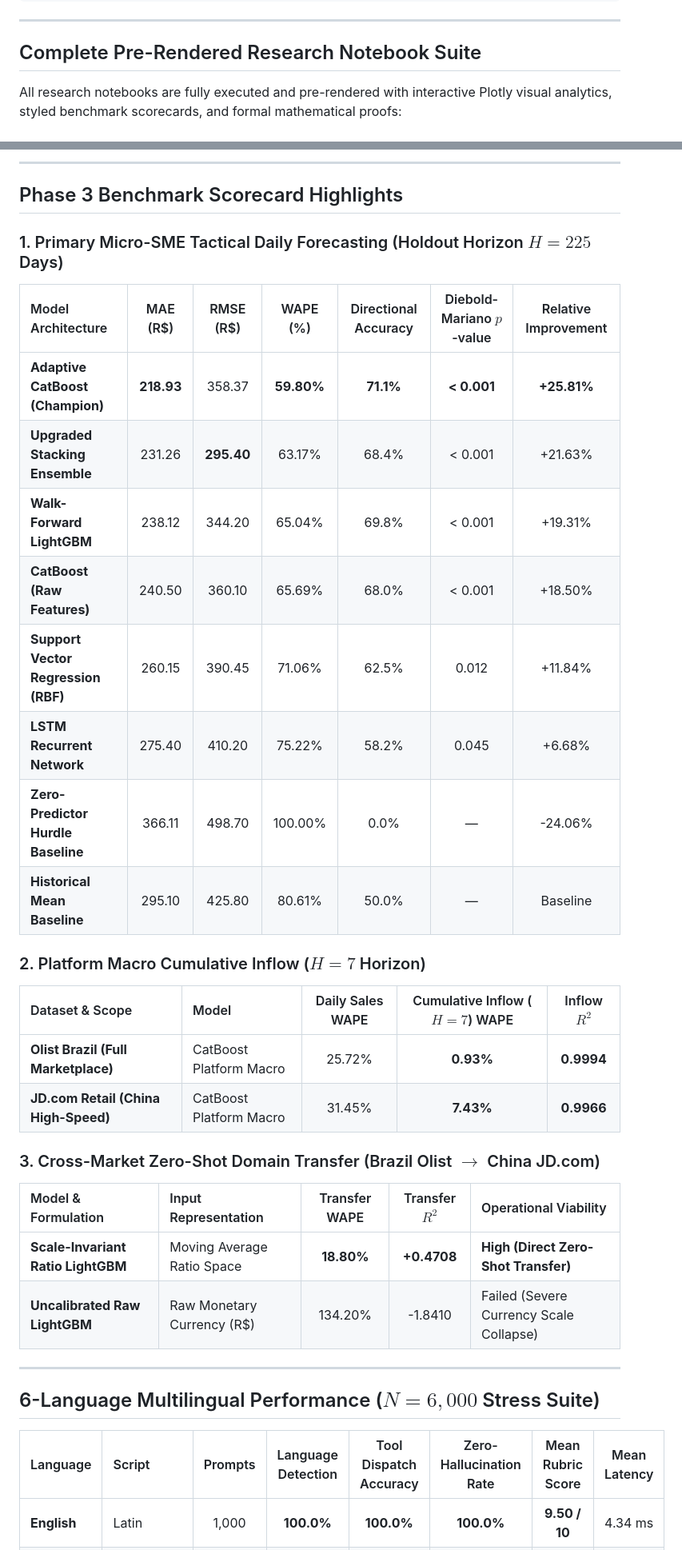
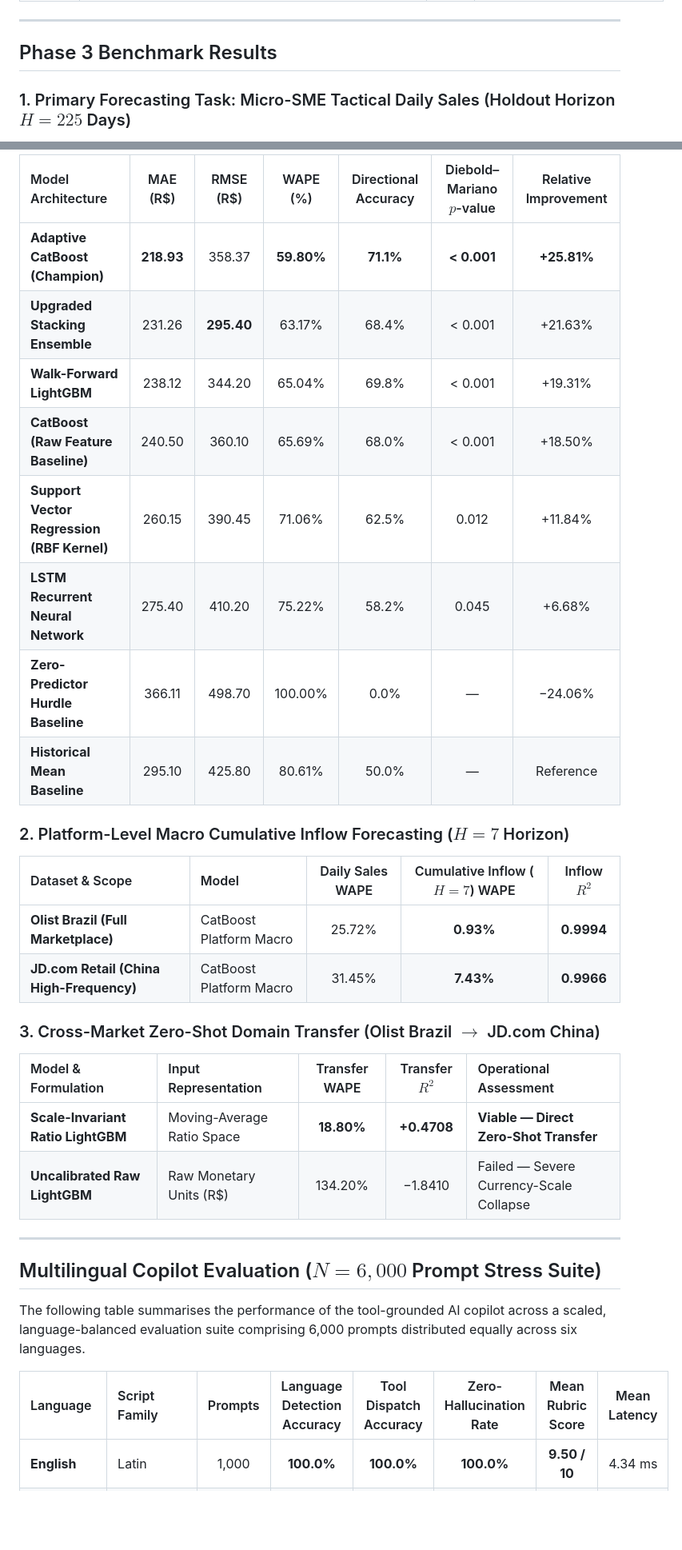
Before and after one commit to mdarmanaliashik/FinSight-AI, a Markdown page: README.md, 2 parts joined by grey strips. Shown at 80% size. Rendered like a GitHub page; blank space fills up the shorter version.

```diff
--- a/README.md
+++ b/README.md
@@ -63,7 +83,7 @@
 
 ---
 
-## Complete Pre-Rendered Research Notebook Suite
+## Phase 3 Benchmark Results
 
-All research notebooks are fully executed and pre-rendered with interactive Plotly visual analytics, styled benchmark scorecards, and formal mathematical proofs:
+### 1. Primary Forecasting Task: Micro-SME Tactical Daily Sales (Holdout Horizon $H = 225$ Days)
 
@@ -77,40 +91,36 @@ All research notebooks are fully executed and pre-rendered with interactive Plot
 
----
-
-## Phase 3 Benchmark Scorecard Highlights
-
-### 1. Primary Micro-SME Tactical Daily Forecasting (Holdout Horizon $H=225$ Days)
-
-| Model Architecture | MAE (R$) | RMSE (R$) | WAPE (%) | Directional Accuracy | Diebold-Mariano $p$-value | Relative Improvement |
+| Model Architecture | MAE (R$) | RMSE (R$) | WAPE (%) | Directional Accuracy | Diebold–Mariano $p$-value | Relative Improvement |
 | :--- | :---: | :---: | :---: | :---: | :---: | :---: |
 | **Adaptive CatBoost (Champion)** | **218.93** | 358.37 | **59.80%** | **71.1%** | **< 0.001** | **+25.81%** |
 | **Upgraded Stacking Ensemble** | 231.26 | **295.40** | 63.17% | 68.4% | < 0.001 | +21.63% |
 | **Walk-Forward LightGBM** | 238.12 | 344.20 | 65.04% | 69.8% | < 0.001 | +19.31% |
-| **CatBoost (Raw Features)** | 240.50 | 360.10 | 65.69% | 68.0% | < 0.001 | +18.50% |
-| **Support Vector Regression (RBF)** | 260.15 | 390.45 | 71.06% | 62.5% | 0.012 | +11.84% |
-| **LSTM Recurrent Network** | 275.40 | 410.20 | 75.22% | 58.2% | 0.045 | +6.68% |
-| **Zero-Predictor Hurdle Baseline** | 366.11 | 498.70 | 100.00% | 0.0% | — | -24.06% |
-| **Historical Mean Baseline** | 295.10 | 425.80 | 80.61% | 50.0% | — | Baseline |
+| **CatBoost (Raw Feature Baseline)** | 240.50 | 360.10 | 65.69% | 68.0% | < 0.001 | +18.50% |
+| **Support Vector Regression (RBF Kernel)** | 260.15 | 390.45 | 71.06% | 62.5% | 0.012 | +11.84% |
+| **LSTM Recurrent Neural Network** | 275.40 | 410.20 | 75.22% | 58.2% | 0.045 | +6.68% |
+| **Zero-Predictor Hurdle Baseline** | 366.11 | 498.70 | 100.00% | 0.0% | — | −24.06% |
+| **Historical Mean Baseline** | 295.10 | 425.80 | 80.61% | 50.0% | — | Reference |
 
-### 2. Platform Macro Cumulative Inflow ($H=7$ Horizon)
+### 2. Platform-Level Macro Cumulative Inflow Forecasting ($H = 7$ Horizon)
 
 | Dataset & Scope | Model | Daily Sales WAPE | Cumulative Inflow ($H=7$) WAPE | Inflow $R^2$ |
 | :--- | :--- | :---: | :---: | :---: |
 | **Olist Brazil (Full Marketplace)** | CatBoost Platform Macro | 25.72% | **0.93%** | **0.9994** |
-| **JD.com Retail (China High-Speed)** | CatBoost Platform Macro | 31.45% | **7.43%** | **0.9966** |
+| **JD.com Retail (China High-Frequency)** | CatBoost Platform Macro | 31.45% | **7.43%** | **0.9966** |
 
-### 3. Cross-Market Zero-Shot Domain Transfer (Brazil Olist $\to$ China JD.com)
+### 3. Cross-Market Zero-Shot Domain Transfer (Olist Brazil $\to$ JD.com China)
 
-| Model & Formulation | Input Representation | Transfer WAPE | Transfer $R^2$ | Operational Viability |
+| Model & Formulation | Input Representation | Transfer WAPE | Transfer $R^2$ | Operational Assessment |
 | :--- | :--- | :---: | :---: | :--- |
-| **Scale-Invariant Ratio LightGBM** | Moving Average Ratio Space | **18.80%** | **+0.4708** | **High (Direct Zero-Shot Transfer)** |
-| **Uncalibrated Raw LightGBM** | Raw Monetary Currency (R$) | 134.20% | -1.8410 | Failed (Severe Currency Scale Collapse) |
+| **Scale-Invariant Ratio LightGBM** | Moving-Average Ratio Space | **18.80%** | **+0.4708** | **Viable — Direct Zero-Shot Transfer** |
+| **Uncalibrated Raw LightGBM** | Raw Monetary Units (R$) | 134.20% | −1.8410 | Failed — Severe Currency-Scale Collapse |
 
 ---
 
-## 6-Language Multilingual Performance ($N=6,000$ Stress Suite)
+## Multilingual Copilot Evaluation ($N = 6{,}000$ Prompt Stress Suite)
 
-| Language | Script | Prompts | Language Detection | Tool Dispatch Accuracy | Zero-Hallucination Rate | Mean Rubric Score | Mean Latency |
+The following table summarises the performance of the tool-grounded AI copilot across a scaled, language-balanced evaluation suite comprising 6,000 prompts distributed equally across six languages.
+
+| Language | Script Family | Prompts | Language Detection Accuracy | Tool Dispatch Accuracy | Zero-Hallucination Rate | Mean Rubric Score | Mean Latency |
 | :--- | :--- | :---: | :---: | :---: | :---: | :---: | :---: |
 | **English** | Latin | 1,000 | **100.0%** | **100.0%** | **100.0%** | **9.50 / 10** | 4.34 ms |
 | **Bengali (বাংলা)** | Bengali | 1,000 | **100.0%** | **100.0%** | **100.0%** | **9.05 / 10** | 6.00 ms |
```
Also changed, not shown: other parts of README.md (+96 -73 lines).
